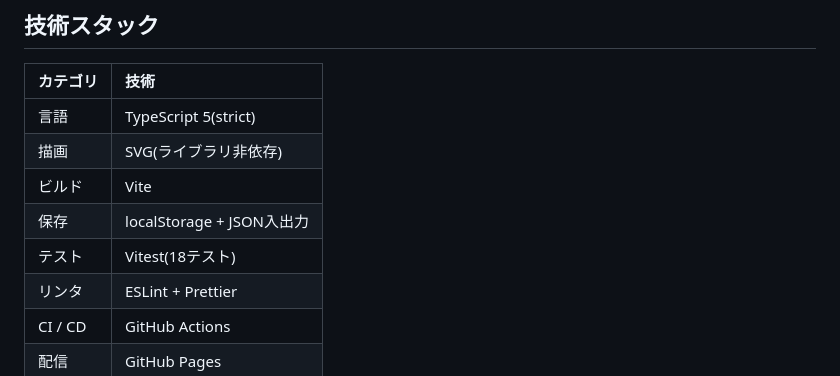
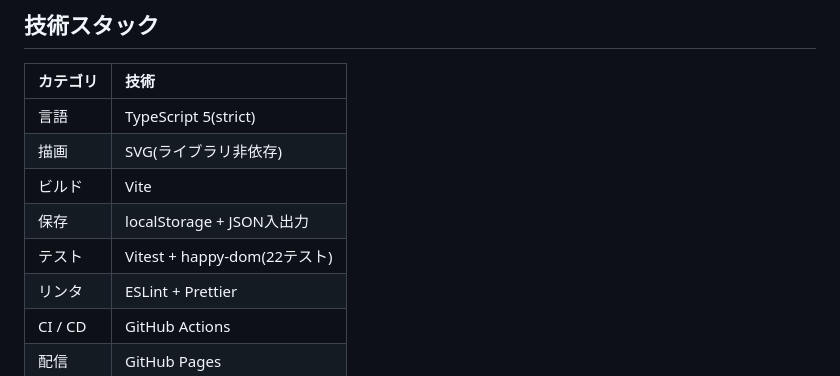
Before and after one commit to miruky/unkai, a Markdown page: README.md, the part around the change. GitHub-like rendering.

Commit message:
技術スタックのテスト構成と件数を更新

```diff
--- a/README.md
+++ b/README.md
@@ -43,7 +43,7 @@
 | 描画 | SVG(ライブラリ非依存) |
 | ビルド | Vite |
 | 保存 | localStorage + JSON入出力 |
-| テスト | Vitest(18テスト) |
+| テスト | Vitest + happy-dom(22テスト) |
 | リンタ | ESLint + Prettier |
 | CI / CD | GitHub Actions |
 | 配信 | GitHub Pages |
```
